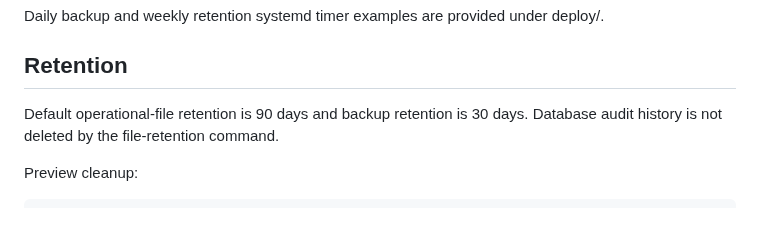
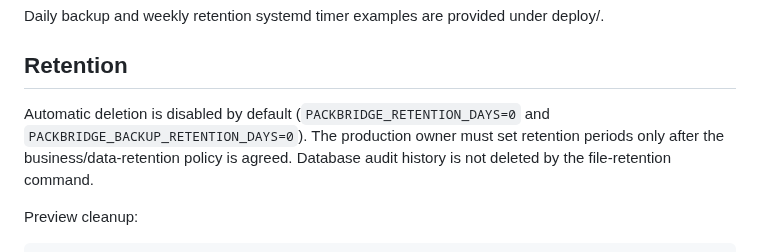
Before and after one commit to zageabb/PackBridge, a Markdown page: docs/18_PRODUCTION_HANDOVER.md, the part around the change. Rendered like a GitHub page; blank space fills up the shorter version.

Commit message:
docs: make production retention policy opt-in

```diff
--- a/docs/18_PRODUCTION_HANDOVER.md
+++ b/docs/18_PRODUCTION_HANDOVER.md
@@ -83,7 +83,7 @@ Daily backup and weekly retention systemd timer examples are provided under depl
 
 ## Retention
 
-Default operational-file retention is 90 days and backup retention is 30 days. Database audit history is not deleted by the file-retention command.
+Automatic deletion is disabled by default (`PACKBRIDGE_RETENTION_DAYS=0` and `PACKBRIDGE_BACKUP_RETENTION_DAYS=0`). The production owner must set retention periods only after the business/data-retention policy is agreed. Database audit history is not deleted by the file-retention command.
 
 Preview cleanup:
 
```
